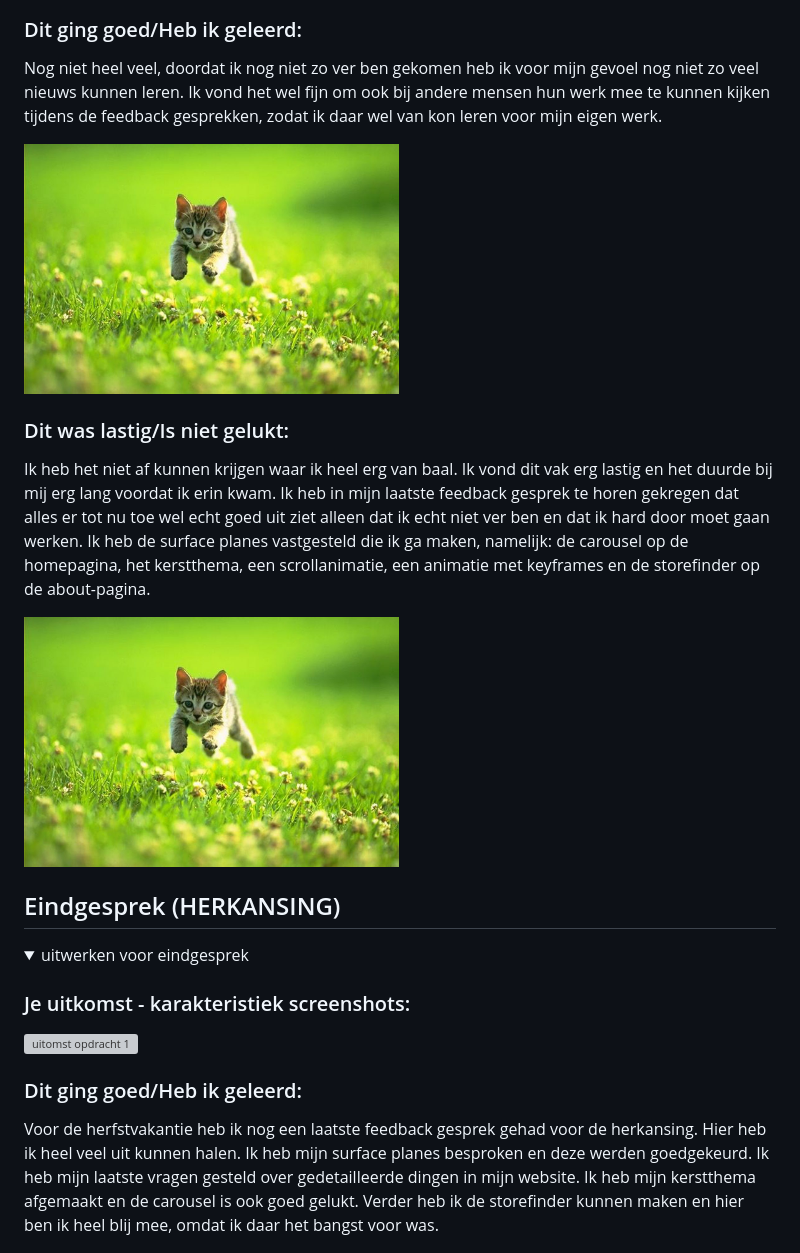
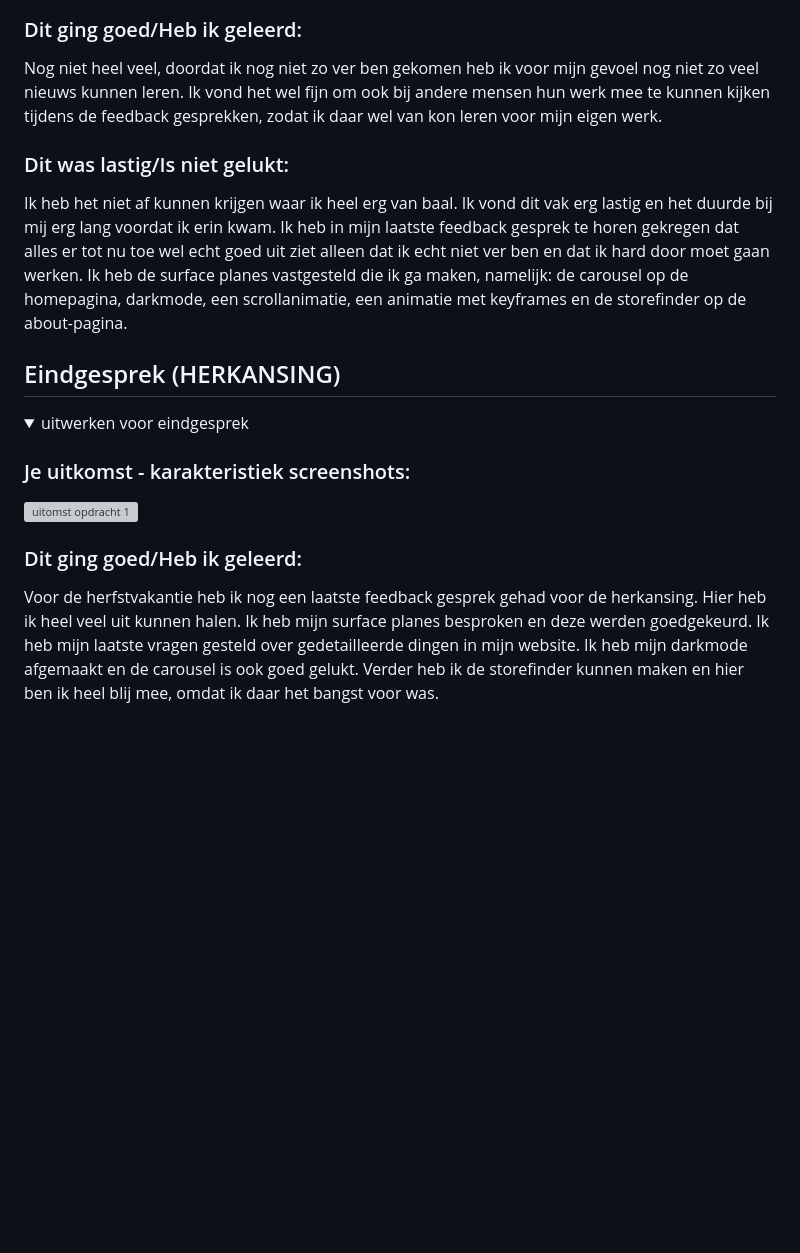
Before and after one commit to norrislara/FED, a Markdown page: README.md, the part around the change printed below. Drawn GitHub-style; folded sections open; blank space fills up the shorter version; grey boxes are pictures that could not be loaded.

```diff
--- a/README.md
+++ b/README.md
@@ -179,13 +175,9 @@ Ik heb aan studentassistent Brechtje gevraagd of zij mij kon helpen met de achte
   ### Dit ging goed/Heb ik geleerd:
  Nog niet heel veel, doordat ik nog niet zo ver ben gekomen heb ik voor mijn gevoel nog niet zo veel nieuws kunnen leren. Ik vond het wel fijn om ook bij andere mensen hun werk mee te kunnen kijken tijdens de feedback gesprekken, zodat ik daar wel van kon leren voor mijn eigen werk.
 
-  <img src="readme-images/dummy-plaatje.jpg" width="375px" alt="top">
+  ### Dit was lastig/Is niet gelukt:
+  Ik heb het niet af kunnen krijgen waar ik heel erg van baal. Ik vond dit vak erg lastig en het duurde bij mij erg lang voordat ik erin kwam. Ik heb in mijn laatste feedback gesprek te horen gekregen dat alles er tot nu toe wel echt goed uit ziet alleen dat ik echt niet ver ben en dat ik hard door moet gaan werken. Ik heb de surface planes vastgesteld die ik ga maken, namelijk: de carousel op de homepagina, darkmode, een scrollanimatie, een animatie met keyframes en de storefinder op de about-pagina.
 
-
-  ### Dit was lastig/Is niet gelukt:
-  Ik heb het niet af kunnen krijgen waar ik heel erg van baal. Ik vond dit vak erg lastig en het duurde bij mij erg lang voordat ik erin kwam. Ik heb in mijn laatste feedback gesprek te horen gekregen dat alles er tot nu toe wel echt goed uit ziet alleen dat ik echt niet ver ben en dat ik hard door moet gaan werken. Ik heb de surface planes vastgesteld die ik ga maken, namelijk: de carousel op de homepagina, het kerstthema, een scrollanimatie, een animatie met keyframes en de storefinder op de about-pagina.
-
-  <img src="readme-images/dummy-plaatje.jpg" width="375px" alt="bummer">
 </details>
 
 
@@ -199,7 +191,7 @@ Ik heb aan studentassistent Brechtje gevraagd of zij mij kon helpen met de achte
 
 
   ### Dit ging goed/Heb ik geleerd:
-Voor de herfstvakantie heb ik nog een laatste feedback gesprek gehad voor de herkansing. Hier heb ik heel veel uit kunnen halen. Ik heb mijn surface planes besproken en deze werden goedgekeurd. Ik heb mijn laatste vragen gesteld over gedetailleerde dingen in mijn website. Ik heb mijn kerstthema afgemaakt en de carousel is ook goed gelukt. Verder heb ik de storefinder kunnen maken en hier ben ik heel blij mee, omdat ik daar het bangst voor was.
+Voor de herfstvakantie heb ik nog een laatste feedback gesprek gehad voor de herkansing. Hier heb ik heel veel uit kunnen halen. Ik heb mijn surface planes besproken en deze werden goedgekeurd. Ik heb mijn laatste vragen gesteld over gedetailleerde dingen in mijn website. Ik heb mijn darkmode afgemaakt en de carousel is ook goed gelukt. Verder heb ik de storefinder kunnen maken en hier ben ik heel blij mee, omdat ik daar het bangst voor was.
 
   <img src="readme-images/dummy-plaatje.jpg" width="375px" alt="top">
 
```
Also changed, not shown: other parts of README.md (+0 -4 lines).
